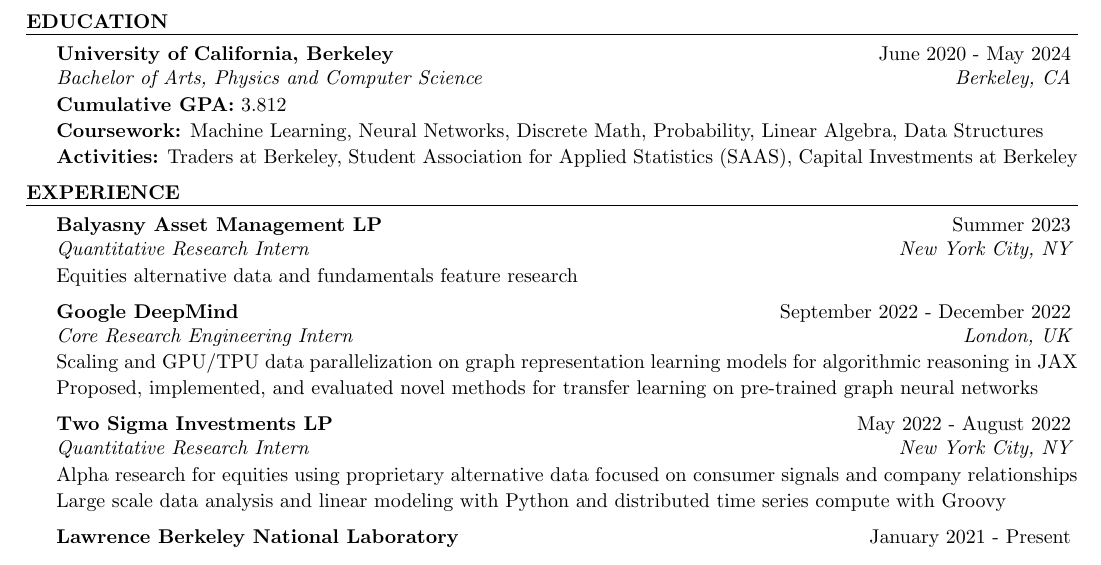
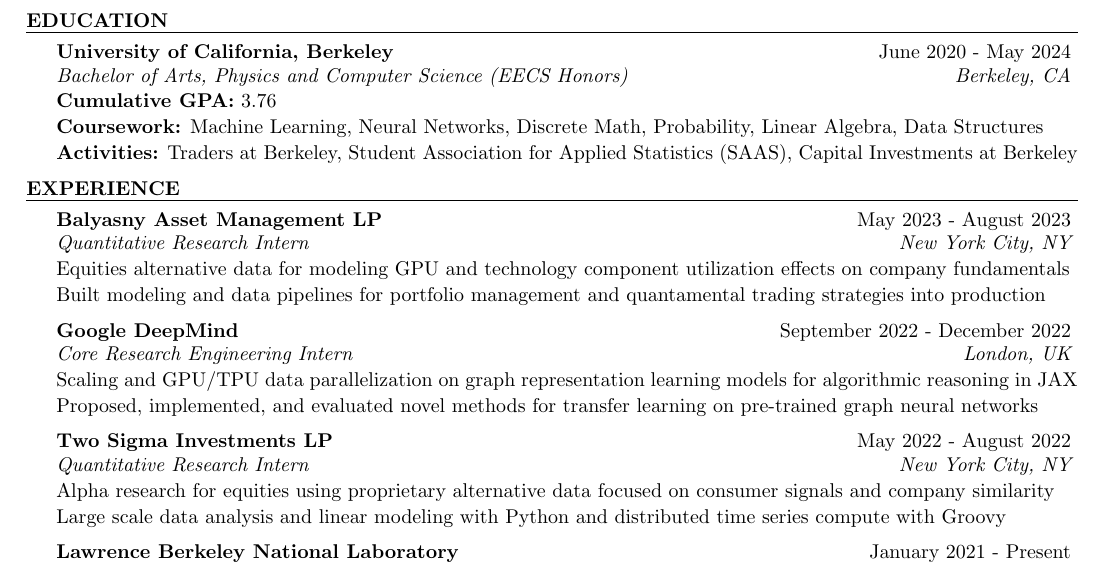
Before and after one commit to evilpegasus/Resume, a LaTeX CV (Ming_Fong_Resume.tex): part of the page, cut so that both start at the same text. Compiled offline with pdfLaTeX.

Commit message:
descriptions

```diff
--- a/Ming_Fong_Resume.tex
+++ b/Ming_Fong_Resume.tex
@@ -51,8 +51,8 @@
 %----------------------------------------------------------------------------------------
 
 \begin{rSection}{Education}
-    \begin{rSubsection}{University of California, Berkeley}{June 2020 - May 2024}{Bachelor of Arts, Physics and Computer Science}{Berkeley, CA}
-        \item {\bf Cumulative GPA:} 3.812
+    \begin{rSubsection}{University of California, Berkeley}{June 2020 - May 2024}{Bachelor of Arts, Physics and Computer Science (EECS Honors)}{Berkeley, CA}
+        \item {\bf Cumulative GPA:} 3.76
         \item {\bf Coursework:} Machine Learning, Neural Networks, Discrete Math, Probability, Linear Algebra, Data Structures
         \item {\bf Activities:} Traders at Berkeley, Student Association for Applied Statistics (SAAS), Capital Investments at Berkeley
         \end{rSubsection}
@@ -64,8 +64,9 @@
 
 \begin{rSection}{Experience}
 
-\begin{rSubsection}{Balyasny Asset Management LP}{Summer 2023}{Quantitative Research Intern}{New York City, NY}
-    \item Equities alternative data and fundamentals feature research
+\begin{rSubsection}{Balyasny Asset Management LP}{May 2023 - August 2023}{Quantitative Research Intern}{New York City, NY}
+    \item Equities alternative data for modeling GPU and technology component utilization effects on company fundamentals
+    \item Built modeling and data pipelines for portfolio management and quantamental trading strategies into production
 \end{rSubsection}
 % \vspace{-1.35em}  % For empty job sections
 
@@ -77,7 +78,7 @@
 % \vspace{-1.35em}  % For empty job sections
 
 \begin{rSubsection}{Two Sigma Investments LP}{May 2022 - August 2022}{Quantitative Research Intern}{New York City, NY}
-     \item Alpha research for equities using proprietary alternative data focused on consumer signals and company relationships
+     \item Alpha research for equities using proprietary alternative data focused on consumer signals and company similarity
      \item Large scale data analysis and linear modeling with Python and distributed time series compute with Groovy
 \end{rSubsection}
 
```
Also changed, not shown: Ming_Fong_Resume.pdf.
